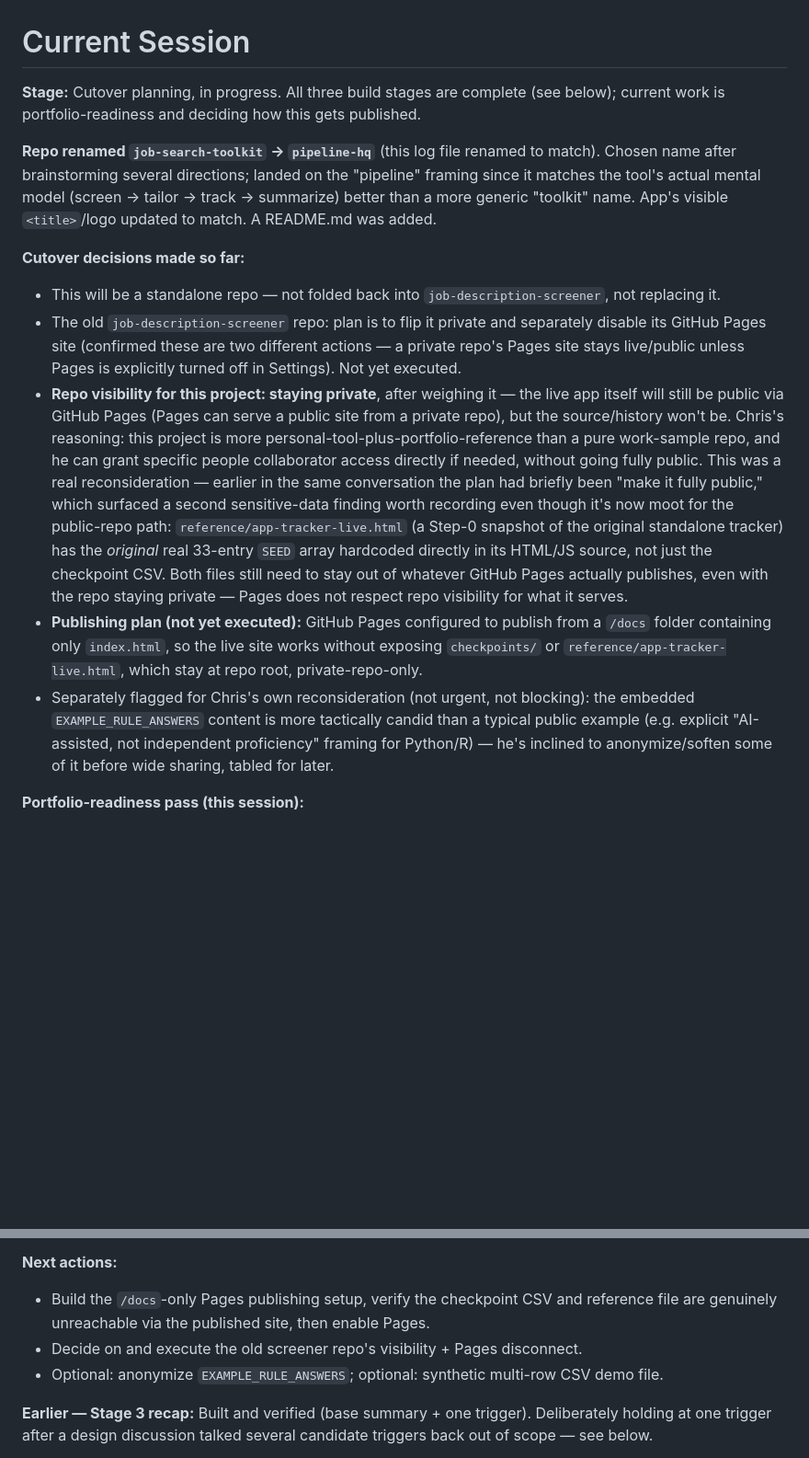
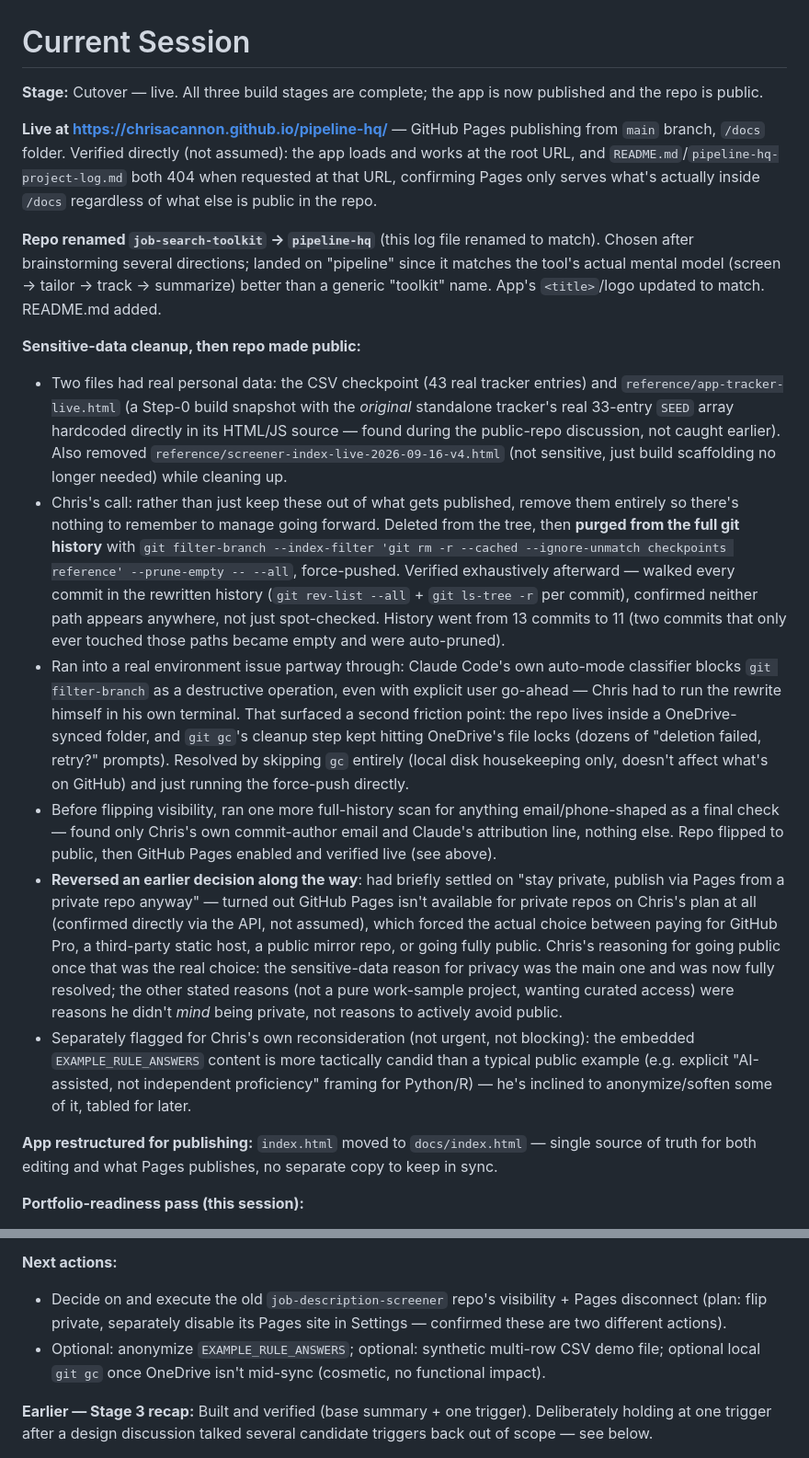
Before and after one commit to chrisacannon/pipeline-hq, a Markdown page: pipeline-hq-project-log.md, 2 parts joined by grey strips. Shown at 92% size. Rendered like a GitHub page; blank space fills up the shorter version.

Commit message:
Repo public, Pages live: update README and log
README: live URL, repo-visibility line updated. Log: full account of
the sensitive-data purge (git filter-branch, verification method, the
Claude Code destructive-op guardrail and OneDrive/git-gc friction hit
along the way), the reversed private-repo decision (GitHub Pages
turned out not to support private repos on this plan at all), and
confirmation the live site works while README/log stay unreachable
through it.

Co-Authored-By: Claude Sonnet 5 <noreply@anthropic.com>

```diff
--- a/pipeline-hq-project-log.md
+++ b/pipeline-hq-project-log.md
@@ -1,15 +1,20 @@
 # Current Session
 
-**Stage:** Cutover planning, in progress. All three build stages are complete (see below); current work is portfolio-readiness and deciding how this gets published.
+**Stage:** Cutover — live. All three build stages are complete; the app is now published and the repo is public.
 
-**Repo renamed `job-search-toolkit` → `pipeline-hq`** (this log file renamed to match). Chosen name after brainstorming several directions; landed on the "pipeline" framing since it matches the tool's actual mental model (screen → tailor → track → summarize) better than a more generic "toolkit" name. App's visible `<title>`/logo updated to match. A README.md was added.
+**Live at https://chrisacannon.github.io/pipeline-hq/** — GitHub Pages publishing from `main` branch, `/docs` folder. Verified directly (not assumed): the app loads and works at the root URL, and `README.md`/`pipeline-hq-project-log.md` both 404 when requested at that URL, confirming Pages only serves what's actually inside `/docs` regardless of what else is public in the repo.
 
-**Cutover decisions made so far:**
-- This will be a standalone repo — not folded back into `job-description-screener`, not replacing it.
-- The old `job-description-screener` repo: plan is to flip it private and separately disable its GitHub Pages site (confirmed these are two different actions — a private repo's Pages site stays live/public unless Pages is explicitly turned off in Settings). Not yet executed.
-- **Repo visibility for this project: staying private**, after weighing it — the live app itself will still be public via GitHub Pages (Pages can serve a public site from a private repo), but the source/history won't be. Chris's reasoning: this project is more personal-tool-plus-portfolio-reference than a pure work-sample repo, and he can grant specific people collaborator access directly if needed, without going fully public. This was a real reconsideration — earlier in the same conversation the plan had briefly been "make it fully public," which surfaced a second sensitive-data finding worth recording even though it's now moot for the public-repo path: `reference/app-tracker-live.html` (a Step-0 snapshot of the original standalone tracker) has the *original* real 33-entry `SEED` array hardcoded directly in its HTML/JS source, not just the checkpoint CSV. Both files still need to stay out of whatever GitHub Pages actually publishes, even with the repo staying private — Pages does not respect repo visibility for what it serves.
-- **Publishing plan (not yet executed):** GitHub Pages configured to publish from a `/docs` folder containing only `index.html`, so the live site works without exposing `checkpoints/` or `reference/app-tracker-live.html`, which stay at repo root, private-repo-only.
-- Separately flagged for Chris's own reconsideration (not urgent, not blocking): the embedded `EXAMPLE_RULE_ANSWERS` content is more tactically candid than a typical public example (e.g. explicit "AI-assisted, not independent proficiency" framing for Python/R) — he's inclined to anonymize/soften some of it before wide sharing, tabled for later.
+**Repo renamed `job-search-toolkit` → `pipeline-hq`** (this log file renamed to match). Chosen after brainstorming several directions; landed on "pipeline" since it matches the tool's actual mental model (screen → tailor → track → summarize) better than a generic "toolkit" name. App's `<title>`/logo updated to match. README.md added.
+
+**Sensitive-data cleanup, then repo made public:**
+- Two files had real personal data: the CSV checkpoint (43 real tracker entries) and `reference/app-tracker-live.html` (a Step-0 build snapshot with the *original* standalone tracker's real 33-entry `SEED` array hardcoded directly in its HTML/JS source — found during the public-repo discussion, not caught earlier). Also removed `reference/screener-index-live-2026-09-16-v4.html` (not sensitive, just build scaffolding no longer needed) while cleaning up.
+- Chris's call: rather than just keep these out of what gets published, remove them entirely so there's nothing to remember to manage going forward. Deleted from the tree, then **purged from the full git history** with `git filter-branch --index-filter 'git rm -r --cached --ignore-unmatch checkpoints reference' --prune-empty -- --all`, force-pushed. Verified exhaustively afterward — walked every commit in the rewritten history (`git rev-list --all` + `git ls-tree -r` per commit), confirmed neither path appears anywhere, not just spot-checked. History went from 13 commits to 11 (two commits that only ever touched those paths became empty and were auto-pruned).
+- Ran into a real environment issue partway through: Claude Code's own auto-mode classifier blocks `git filter-branch` as a destructive operation, even with explicit user go-ahead — Chris had to run the rewrite himself in his own terminal. That surfaced a second friction point: the repo lives inside a OneDrive-synced folder, and `git gc`'s cleanup step kept hitting OneDrive's file locks (dozens of "deletion failed, retry?" prompts). Resolved by skipping `gc` entirely (local disk housekeeping only, doesn't affect what's on GitHub) and just running the force-push directly.
+- Before flipping visibility, ran one more full-history scan for anything email/phone-shaped as a final check — found only Chris's own commit-author email and Claude's attribution line, nothing else. Repo flipped to public, then GitHub Pages enabled and verified live (see above).
+- **Reversed an earlier decision along the way**: had briefly settled on "stay private, publish via Pages from a private repo anyway" — turned out GitHub Pages isn't available for private repos on Chris's plan at all (confirmed directly via the API, not assumed), which forced the actual choice between paying for GitHub Pro, a third-party static host, a public mirror repo, or going fully public. Chris's reasoning for going public once that was the real choice: the sensitive-data reason for privacy was the main one and was now fully resolved; the other stated reasons (not a pure work-sample project, wanting curated access) were reasons he didn't *mind* being private, not reasons to actively avoid public.
+- Separately flagged for Chris's own reconsideration (not urgent, not blocking): the embedded `EXAMPLE_RULE_ANSWERS` content is more tactically candid than a typical public example (e.g. explicit "AI-assisted, not independent proficiency" framing for Python/R) — he's inclined to anonymize/soften some of it, tabled for later.
+
+**App restructured for publishing:** `index.html` moved to `docs/index.html` — single source of truth for both editing and what Pages publishes, no separate copy to keep in sync.
 
 **Portfolio-readiness pass (this session):**
 - "See how Chris answered these" → "See examples"; "Load Chris's example answers" → "Load example answers" — less personal-sounding for something meant to be picked up by others.
@@ -18,9 +23,8 @@
 - Considered, not built: a synthetic multi-row CSV (matching the tracker's import format) as a richer demo artifact than the single seeded row. Assessed as a nice-to-have, not essential — tabled unless wanted later.
 
 **Next actions:**
-- Build the `/docs`-only Pages publishing setup, verify the checkpoint CSV and reference file are genuinely unreachable via the published site, then enable Pages.
-- Decide on and execute the old screener repo's visibility + Pages disconnect.
-- Optional: anonymize `EXAMPLE_RULE_ANSWERS`; optional: synthetic multi-row CSV demo file.
+- Decide on and execute the old `job-description-screener` repo's visibility + Pages disconnect (plan: flip private, separately disable its Pages site in Settings — confirmed these are two different actions).
+- Optional: anonymize `EXAMPLE_RULE_ANSWERS`; optional: synthetic multi-row CSV demo file; optional local `git gc` once OneDrive isn't mid-sync (cosmetic, no functional impact).
 
 **Earlier — Stage 3 recap:** Built and verified (base summary + one trigger). Deliberately holding at one trigger after a design discussion talked several candidate triggers back out of scope — see below.
 
```
Also changed, not shown: README.md (+2 -2 lines).
